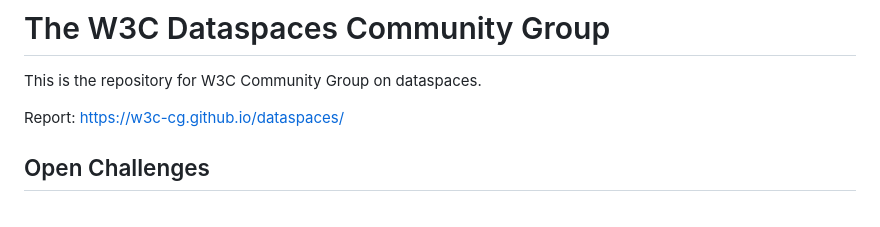
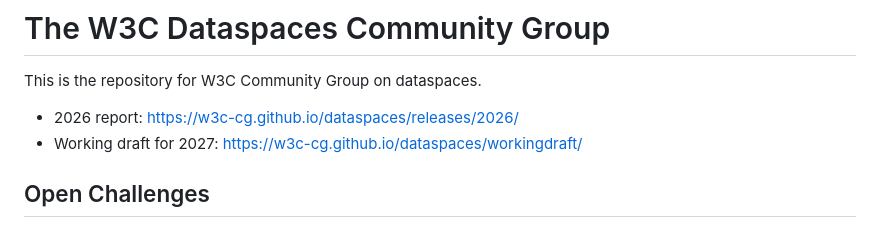
Before and after one commit to w3c-cg/dataspaces, a Markdown page: README.md, the part around the change. Rendered like a GitHub page.

Commit message:
Working draft link added in readme

```diff
--- a/README.md
+++ b/README.md
@@ -2,7 +2,8 @@
 
 This is the repository for W3C Community Group on dataspaces.
 
-Report: https://w3c-cg.github.io/dataspaces/
+ * 2026 report: https://w3c-cg.github.io/dataspaces/releases/2026/
+ * Working draft for 2027: https://w3c-cg.github.io/dataspaces/workingdraft/
 
 ## Open Challenges
 
```
